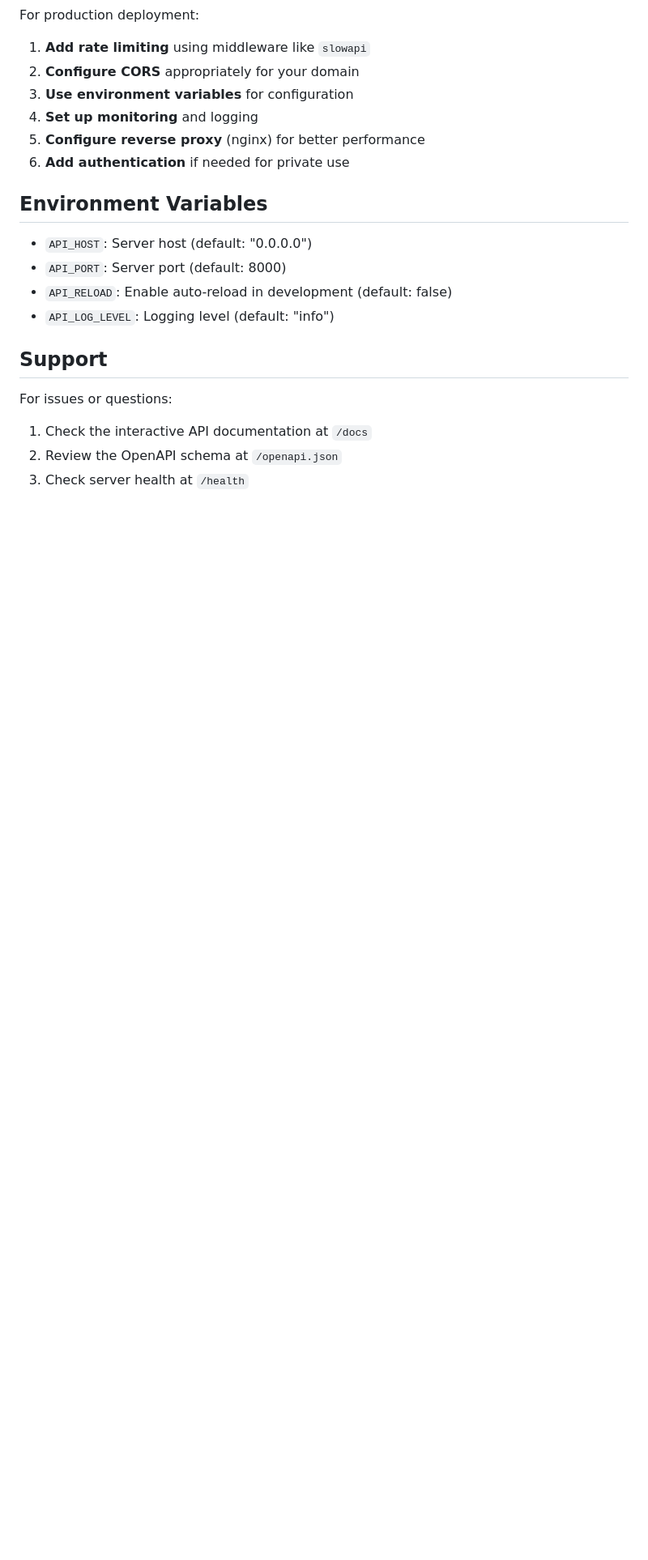
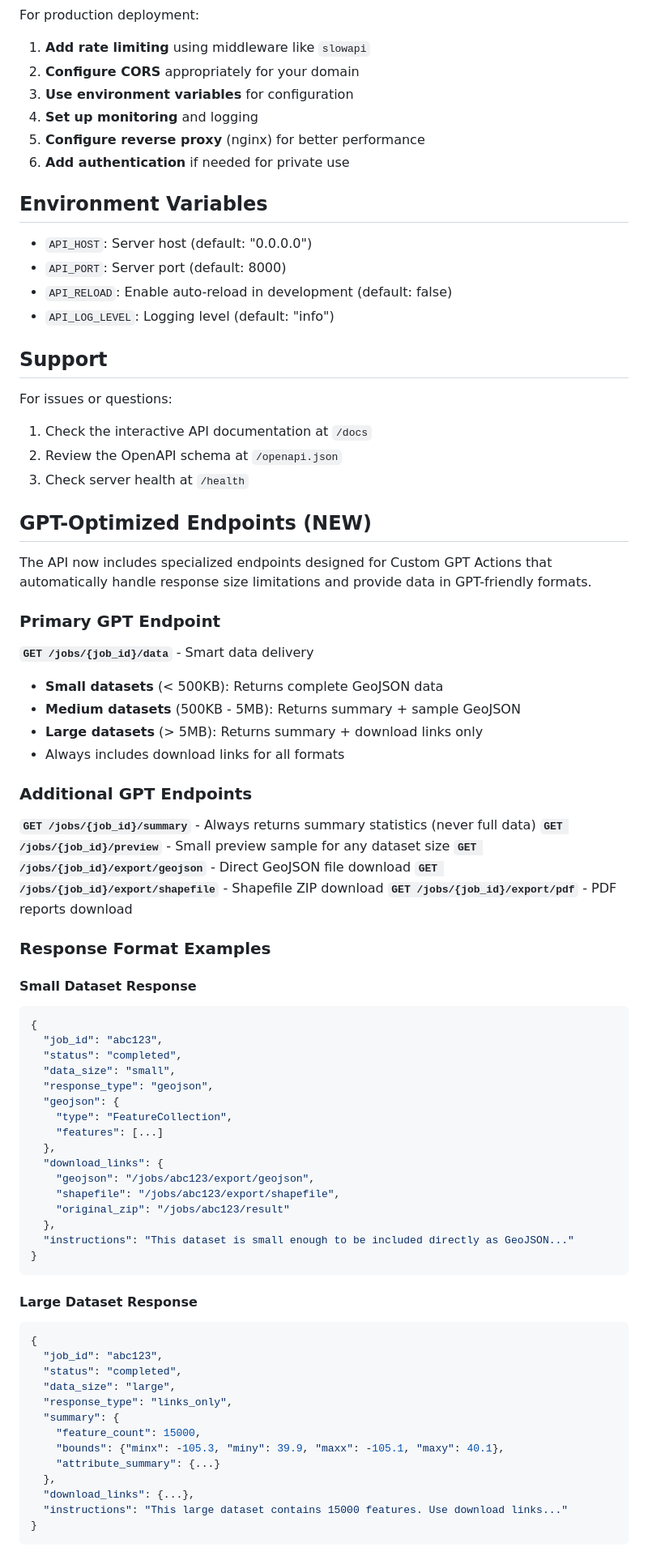
Before and after one commit to aaronjnichols/project_data_downloader, a Markdown page: docs/API_USAGE.md, the part around the change. Shown at 81% size. Rendered like a GitHub page; blank space fills up the shorter version.

Commit message:
Add GPT optimization documentation and comprehensive implementation summary

````diff
--- a/docs/API_USAGE.md
+++ b/docs/API_USAGE.md
@@ -290,3 +290,62 @@ For issues or questions:
 1. Check the interactive API documentation at `/docs`
 2. Review the OpenAPI schema at `/openapi.json`
 3. Check server health at `/health`
+
+## GPT-Optimized Endpoints (NEW)
+
+The API now includes specialized endpoints designed for Custom GPT Actions that automatically handle response size limitations and provide data in GPT-friendly formats.
+
+### Primary GPT Endpoint
+
+**`GET /jobs/{job_id}/data`** - Smart data delivery
+- **Small datasets** (< 500KB): Returns complete GeoJSON data
+- **Medium datasets** (500KB - 5MB): Returns summary + sample GeoJSON
+- **Large datasets** (> 5MB): Returns summary + download links only
+- Always includes download links for all formats
+
+### Additional GPT Endpoints
+
+**`GET /jobs/{job_id}/summary`** - Always returns summary statistics (never full data)
+**`GET /jobs/{job_id}/preview`** - Small preview sample for any dataset size
+**`GET /jobs/{job_id}/export/geojson`** - Direct GeoJSON file download
+**`GET /jobs/{job_id}/export/shapefile`** - Shapefile ZIP download
+**`GET /jobs/{job_id}/export/pdf`** - PDF reports download
+
+### Response Format Examples
+
+#### Small Dataset Response
+```json
+{
+  "job_id": "abc123",
+  "status": "completed",
+  "data_size": "small",
+  "response_type": "geojson",
+  "geojson": {
+    "type": "FeatureCollection",
+    "features": [...]
+  },
+  "download_links": {
+    "geojson": "/jobs/abc123/export/geojson",
+    "shapefile": "/jobs/abc123/export/shapefile",
+    "original_zip": "/jobs/abc123/result"
+  },
+  "instructions": "This dataset is small enough to be included directly as GeoJSON..."
+}
+```
+
+#### Large Dataset Response
+```json
+{
+  "job_id": "abc123",
+  "status": "completed",
+  "data_size": "large",
+  "response_type": "links_only",
+  "summary": {
+    "feature_count": 15000,
+    "bounds": {"minx": -105.3, "miny": 39.9, "maxx": -105.1, "maxy": 40.1},
+    "attribute_summary": {...}
+  },
+  "download_links": {...},
+  "instructions": "This large dataset contains 15000 features. Use download links..."
+}
+```
````
Also changed, not shown: GPT_OPTIMIZATION_SUMMARY.md (added, +167 -0 lines).
